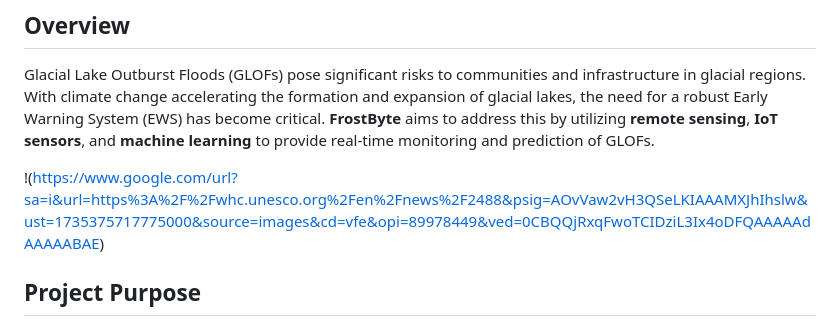
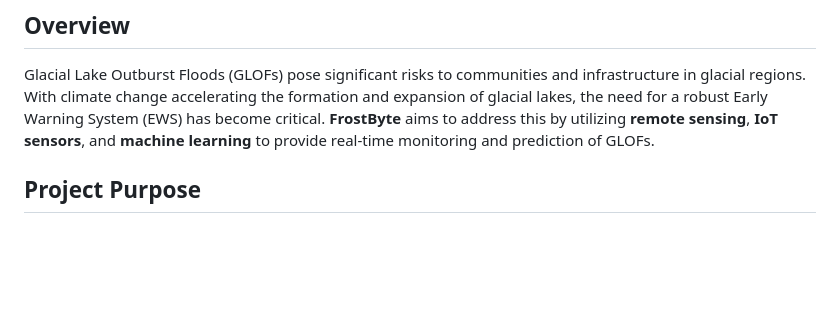
Before and after one commit to RATHISHMANIVANNAN/FrostByte, a Markdown page: README.md, the part around the change. Drawn GitHub-style; blank space fills up the shorter version.

```diff
--- a/README.md
+++ b/README.md
@@ -2,8 +2,6 @@
 
 ## **Overview**
 Glacial Lake Outburst Floods (GLOFs) pose significant risks to communities and infrastructure in glacial regions. With climate change accelerating the formation and expansion of glacial lakes, the need for a robust Early Warning System (EWS) has become critical. **FrostByte** aims to address this by utilizing **remote sensing**, **IoT sensors**, and **machine learning** to provide real-time monitoring and prediction of GLOFs.
-
-!(https://www.google.com/url?sa=i&url=https%3A%2F%2Fwhc.unesco.org%2Fen%2Fnews%2F2488&psig=AOvVaw2vH3QSeLKIAAAMXJhIhslw&ust=1735375717775000&source=images&cd=vfe&opi=89978449&ved=0CBQQjRxqFwoTCIDziL3Ix4oDFQAAAAAdAAAAABAE)
 
 
 ## **Project Purpose**
```
